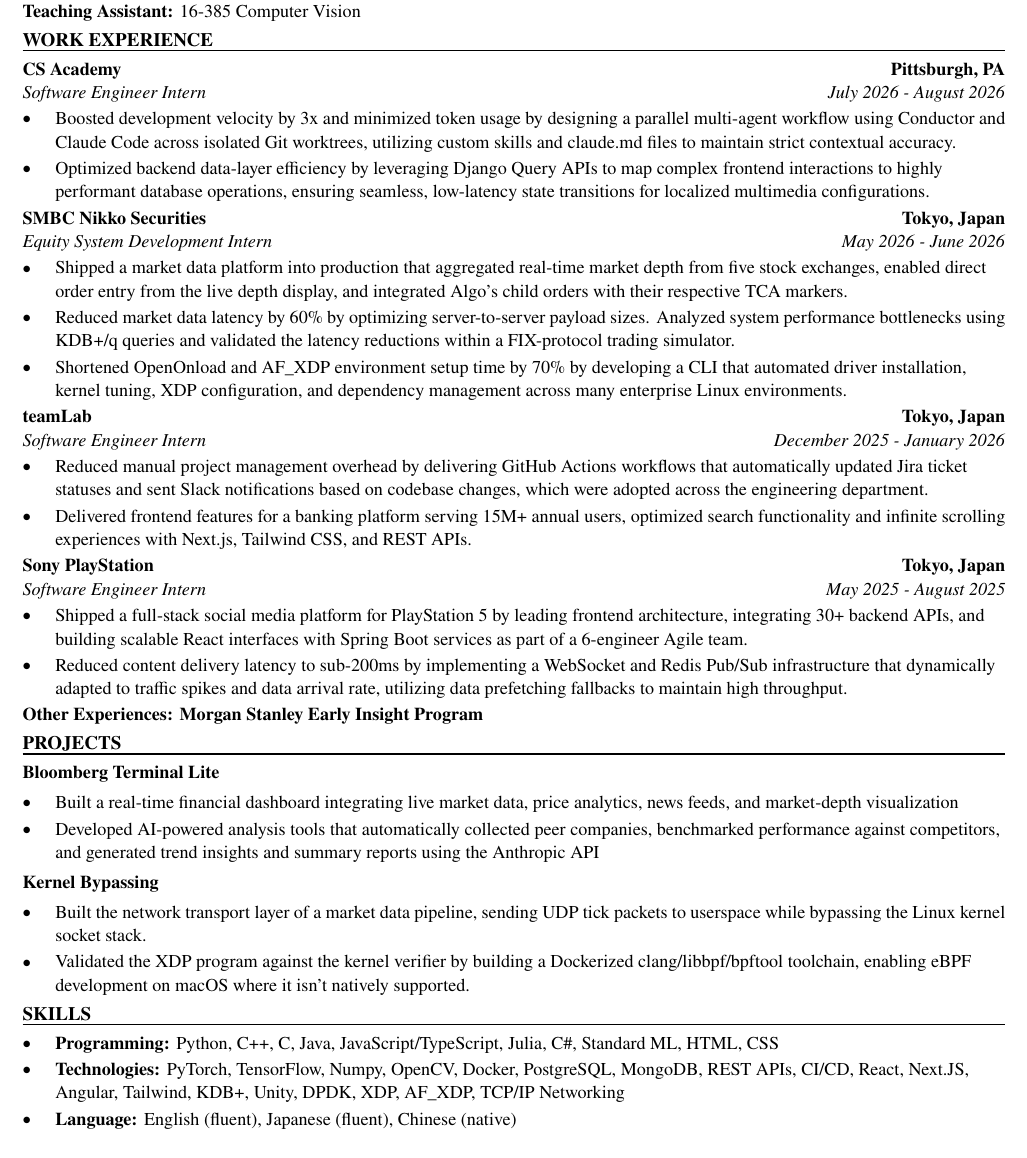
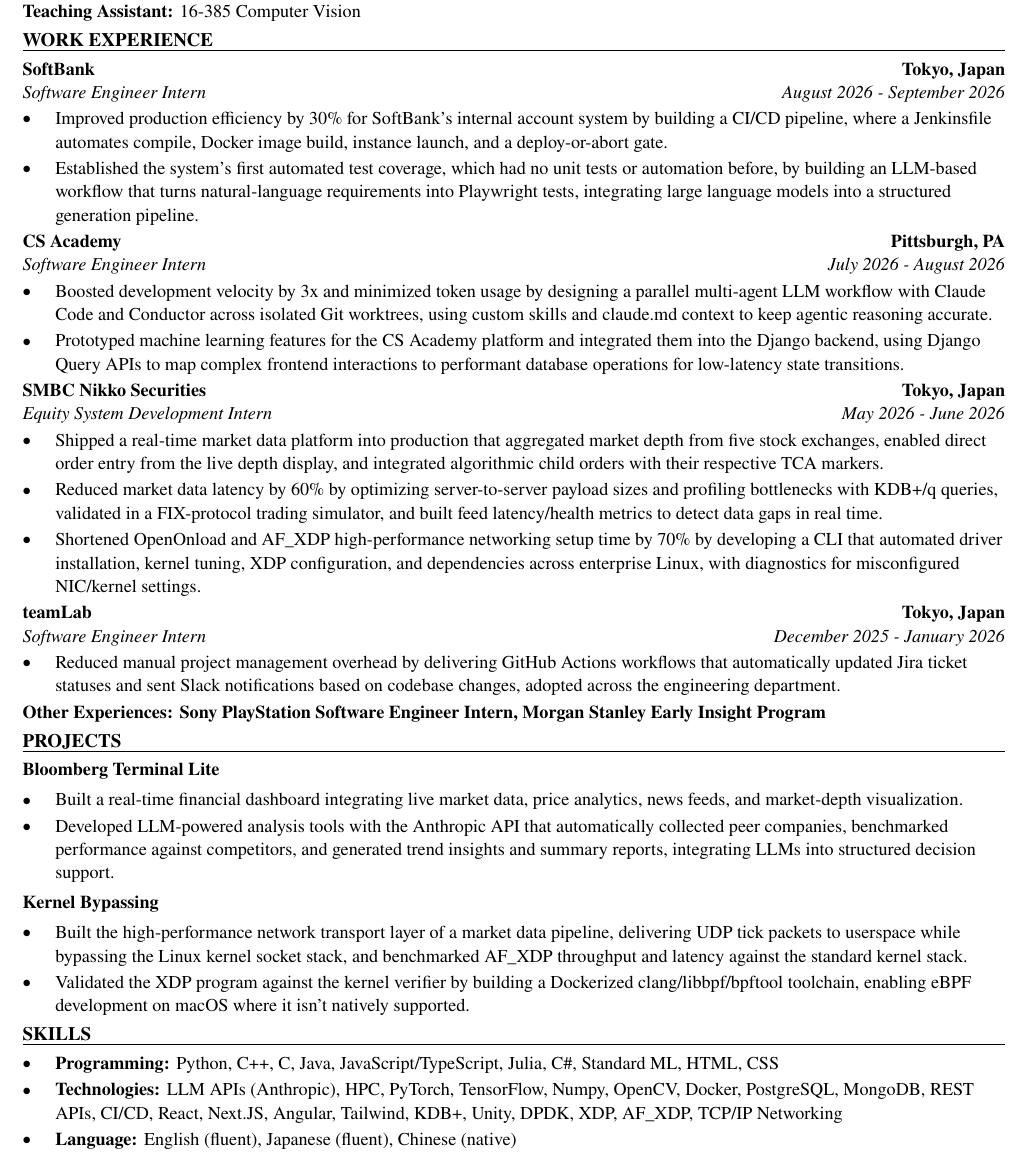
Before and after one commit to xinyichan04/resume, a LaTeX CV (resume.tex, which reads skills.tex): part of the page, cut so that both start at the same text. Compiled offline with pdfLaTeX.

Commit message:
Tailor for Huawei Canada: Intern - Researcher (ATS score 87.1 -> 100.0)

```diff
--- a/resume.tex
+++ b/resume.tex
@@ -50,42 +50,41 @@
 \textbf{Teaching Assistant:} 16-385 Computer Vision
 
 \section*{WORK EXPERIENCE}
+\entry{SoftBank}{Tokyo, Japan}{Software Engineer Intern}{August 2026 - September 2026}
+\begin{itemize}
+  \item Improved production efficiency by 30\% for SoftBank's internal account system by building a CI/CD pipeline, where a Jenkinsfile automates compile, Docker image build, instance launch, and a deploy-or-abort gate.
+  \item Established the system's first automated test coverage, which had no unit tests or automation before, by building an LLM-based workflow that turns natural-language requirements into Playwright tests, integrating large language models into a structured generation pipeline.
+\end{itemize}
+
 \entry{CS Academy}{Pittsburgh, PA}{Software Engineer Intern}{July 2026 - August 2026}
 \begin{itemize}
-  \item Boosted development velocity by 3x and minimized token usage by designing a parallel multi-agent workflow using Conductor and Claude Code across isolated Git worktrees, utilizing custom skills and claude.md files to maintain strict contextual accuracy.
-  \item Optimized backend data-layer efficiency by leveraging Django Query APIs to map complex frontend interactions to highly performant database operations, ensuring seamless, low-latency state transitions for localized multimedia configurations.
+  \item Boosted development velocity by 3x and minimized token usage by designing a parallel multi-agent LLM workflow with Claude Code and Conductor across isolated Git worktrees, using custom skills and claude.md context to keep agentic reasoning accurate.
+  \item Prototyped machine learning features for the CS Academy platform and integrated them into the Django backend, using Django Query APIs to map complex frontend interactions to performant database operations for low-latency state transitions.
 \end{itemize}
 
 \entry{SMBC Nikko Securities}{Tokyo, Japan}{Equity System Development Intern}{May 2026 - June 2026}
 \begin{itemize}
-  \item Shipped a market data platform into production that aggregated real-time market depth from five stock exchanges, enabled direct order entry from the live depth display, and integrated Algo's child orders with their respective TCA markers.
-  \item Reduced market data latency by 60\% by optimizing server-to-server payload sizes. Analyzed system performance bottlenecks using KDB+/q queries and validated the latency reductions within a FIX-protocol trading simulator.
-  \item Shortened OpenOnload and AF\_XDP environment setup time by 70\% by developing a CLI that automated driver installation, kernel tuning, XDP configuration, and dependency management across many enterprise Linux environments.
+  \item Shipped a real-time market data platform into production that aggregated market depth from five stock exchanges, enabled direct order entry from the live depth display, and integrated algorithmic child orders with their respective TCA markers.
+  \item Reduced market data latency by 60\% by optimizing server-to-server payload sizes and profiling bottlenecks with KDB+/q queries, validated in a FIX-protocol trading simulator, and built feed latency/health metrics to detect data gaps in real time.
+  \item Shortened OpenOnload and AF\_XDP high-performance networking setup time by 70\% by developing a CLI that automated driver installation, kernel tuning, XDP configuration, and dependencies across enterprise Linux, with diagnostics for misconfigured NIC/kernel settings.
 \end{itemize}
 
 \entry{teamLab}{Tokyo, Japan}{Software Engineer Intern}{December 2025 - January 2026}
 \begin{itemize}
-  \item Reduced manual project management overhead by delivering GitHub Actions workflows that automatically updated Jira ticket statuses and sent Slack notifications based on codebase changes, which were adopted across the engineering department.
-  \item Delivered frontend features for a banking platform serving 15M+ annual users, optimized search functionality and infinite scrolling experiences with Next.js, Tailwind CSS, and REST APIs.
+  \item Reduced manual project management overhead by delivering GitHub Actions workflows that automatically updated Jira ticket statuses and sent Slack notifications based on codebase changes, adopted across the engineering department.
 \end{itemize}
-
-\entry{Sony PlayStation}{Tokyo, Japan}{Software Engineer Intern}{May 2025 - August 2025}
-\begin{itemize}
-  \item Shipped a full-stack social media platform for PlayStation 5 by leading frontend architecture, integrating 30+ backend APIs, and building scalable React interfaces with Spring Boot services as part of a 6-engineer Agile team.
-  \item Reduced content delivery latency to sub-200ms by implementing a WebSocket and Redis Pub/Sub infrastructure that dynamically adapted to traffic spikes and data arrival rate, utilizing data prefetching fallbacks to maintain high throughput.
-\end{itemize}
-\textbf{Other Experiences: Morgan Stanley Early Insight Program}
+\textbf{Other Experiences: Sony PlayStation Software Engineer Intern, Morgan Stanley Early Insight Program}
 
 \section*{PROJECTS}
 \textbf{Bloomberg Terminal Lite}\par\vspace{2pt}
 \begin{itemize}
-  \item Built a real-time financial dashboard integrating live market data, price analytics, news feeds, and market-depth visualization
-  \item Developed AI-powered analysis tools that automatically collected peer companies, benchmarked performance against competitors, and generated trend insights and summary reports using the Anthropic API
+  \item Built a real-time financial dashboard integrating live market data, price analytics, news feeds, and market-depth visualization.
+  \item Developed LLM-powered analysis tools with the Anthropic API that automatically collected peer companies, benchmarked performance against competitors, and generated trend insights and summary reports, integrating LLMs into structured decision support.
 \end{itemize}
 \vspace{2pt}
 \textbf{Kernel Bypassing}\par\vspace{2pt}
 \begin{itemize}
-  \item Built the network transport layer of a market data pipeline, sending UDP tick packets to userspace while bypassing the Linux kernel socket stack.
+  \item Built the high-performance network transport layer of a market data pipeline, delivering UDP tick packets to userspace while bypassing the Linux kernel socket stack, and benchmarked AF\_XDP throughput and latency against the standard kernel stack.
   \item Validated the XDP program against the kernel verifier by building a Dockerized clang/libbpf/bpftool toolchain, enabling eBPF development on macOS where it isn't natively supported.
 \end{itemize}
 
--- a/skills.tex
+++ b/skills.tex
@@ -2,6 +2,6 @@
 \section*{SKILLS}
 \begin{itemize}
   \item \textbf{Programming:} Python, C++, C, Java, JavaScript/TypeScript, Julia, C\#, Standard ML, HTML, CSS
-  \item \textbf{Technologies:} PyTorch, TensorFlow, Numpy, OpenCV, Docker, PostgreSQL, MongoDB, REST APIs, CI/CD, React, Next.JS, Angular, Tailwind, KDB+, Unity, DPDK, XDP, AF\_XDP, TCP/IP Networking
+  \item \textbf{Technologies:} LLM APIs (Anthropic), HPC, PyTorch, TensorFlow, Numpy, OpenCV, Docker, PostgreSQL, MongoDB, REST APIs, CI/CD, React, Next.JS, Angular, Tailwind, KDB+, Unity, DPDK, XDP, AF\_XDP, TCP/IP Networking
   \item \textbf{Language:} English (fluent), Japanese (fluent), Chinese (native)
 \end{itemize}
```
